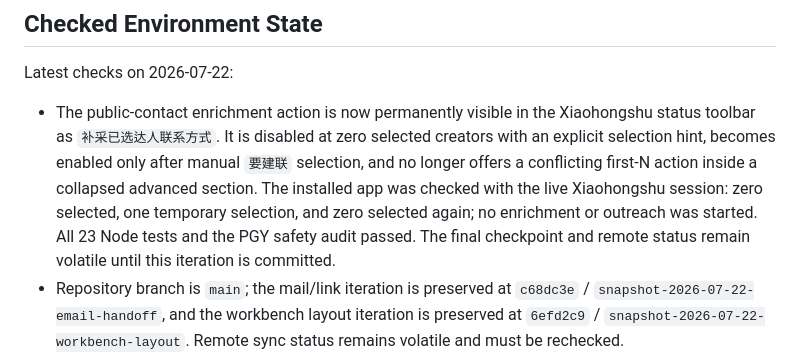
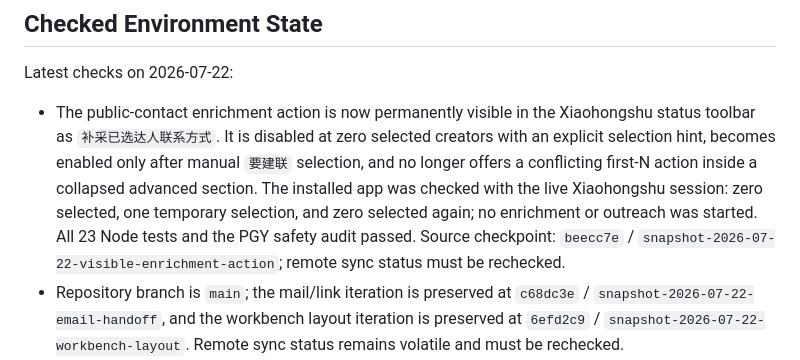
Before and after one commit to toastphoto/xhs-pgy-data-collector, a Markdown page: docs/project_memory/ACTIVE_CONTEXT.md, the part around the change. Rendered like a GitHub page.

Commit message:
docs: record visible enrichment checkpoint

```diff
--- a/docs/project_memory/ACTIVE_CONTEXT.md
+++ b/docs/project_memory/ACTIVE_CONTEXT.md
@@ -107,7 +107,7 @@ Finish the six-step operator flow: manual PGY filtering, natural-language first-
 
 Latest checks on 2026-07-22:
 
-- The public-contact enrichment action is now permanently visible in the Xiaohongshu status toolbar as `补采已选达人联系方式`. It is disabled at zero selected creators with an explicit selection hint, becomes enabled only after manual `要建联` selection, and no longer offers a conflicting first-N action inside a collapsed advanced section. The installed app was checked with the live Xiaohongshu session: zero selected, one temporary selection, and zero selected again; no enrichment or outreach was started. All 23 Node tests and the PGY safety audit passed. The final checkpoint and remote status remain volatile until this iteration is committed.
+- The public-contact enrichment action is now permanently visible in the Xiaohongshu status toolbar as `补采已选达人联系方式`. It is disabled at zero selected creators with an explicit selection hint, becomes enabled only after manual `要建联` selection, and no longer offers a conflicting first-N action inside a collapsed advanced section. The installed app was checked with the live Xiaohongshu session: zero selected, one temporary selection, and zero selected again; no enrichment or outreach was started. All 23 Node tests and the PGY safety audit passed. Source checkpoint: `beecc7e` / `snapshot-2026-07-22-visible-enrichment-action`; remote sync status must be rechecked.
 - Repository branch is `main`; the mail/link iteration is preserved at `c68dc3e` / `snapshot-2026-07-22-email-handoff`, and the workbench layout iteration is preserved at `6efd2c9` / `snapshot-2026-07-22-workbench-layout`. Remote sync status remains volatile and must be rechecked.
 - The official Tencent enterprise-mail landing page resolved to `https://work.weixin.qq.com/mail/` in an isolated Electron profile. Login state, post-login DOM, recipient tokens, and account-specific verification remain volatile and require a user-authorized live check.
 - No real creator page, mailbox account, invitation, or send action was used in UI testing. Dummy addresses and dummy Pugongying URLs were stored only under a temporary test user-data directory.
```
